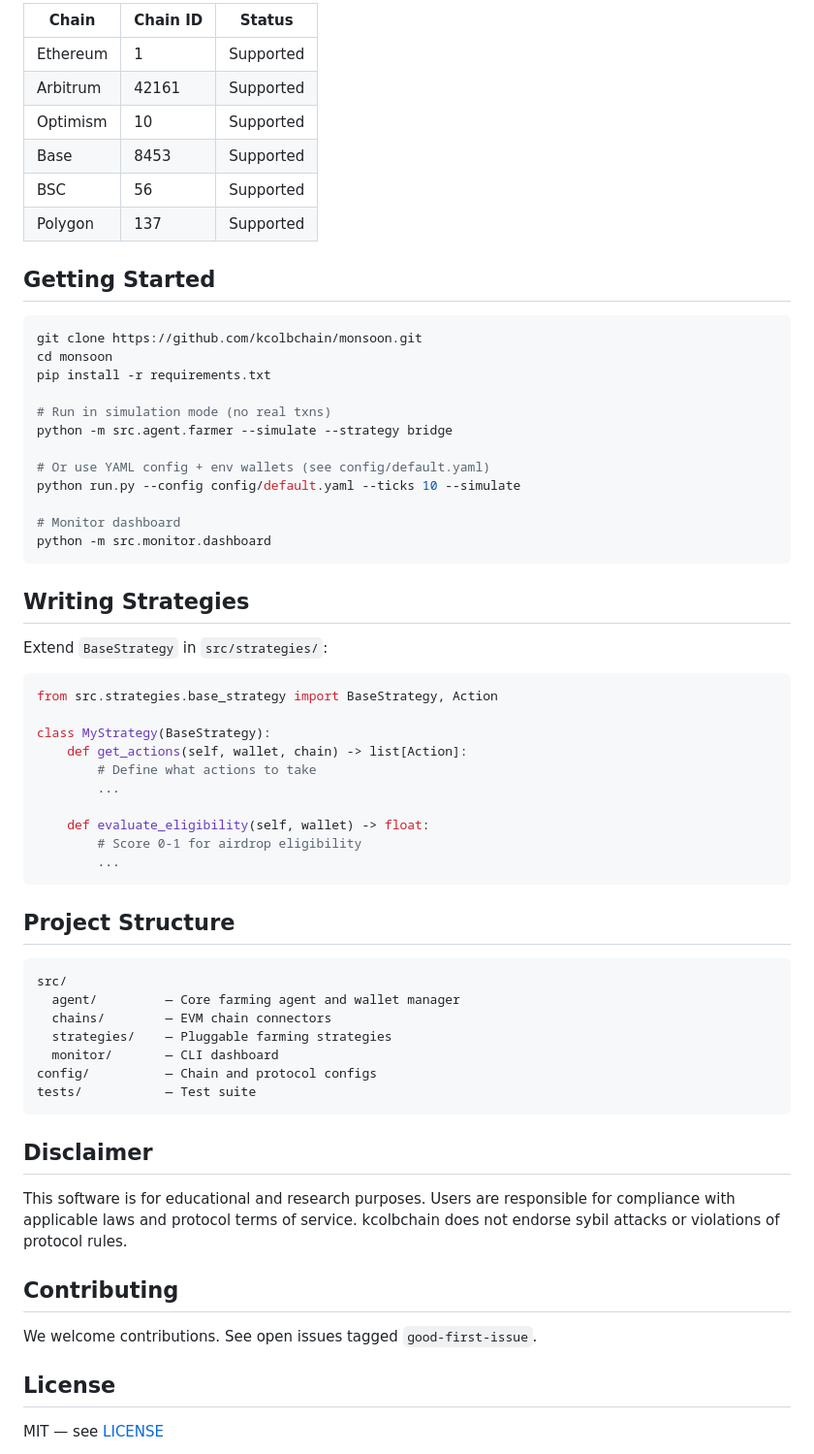
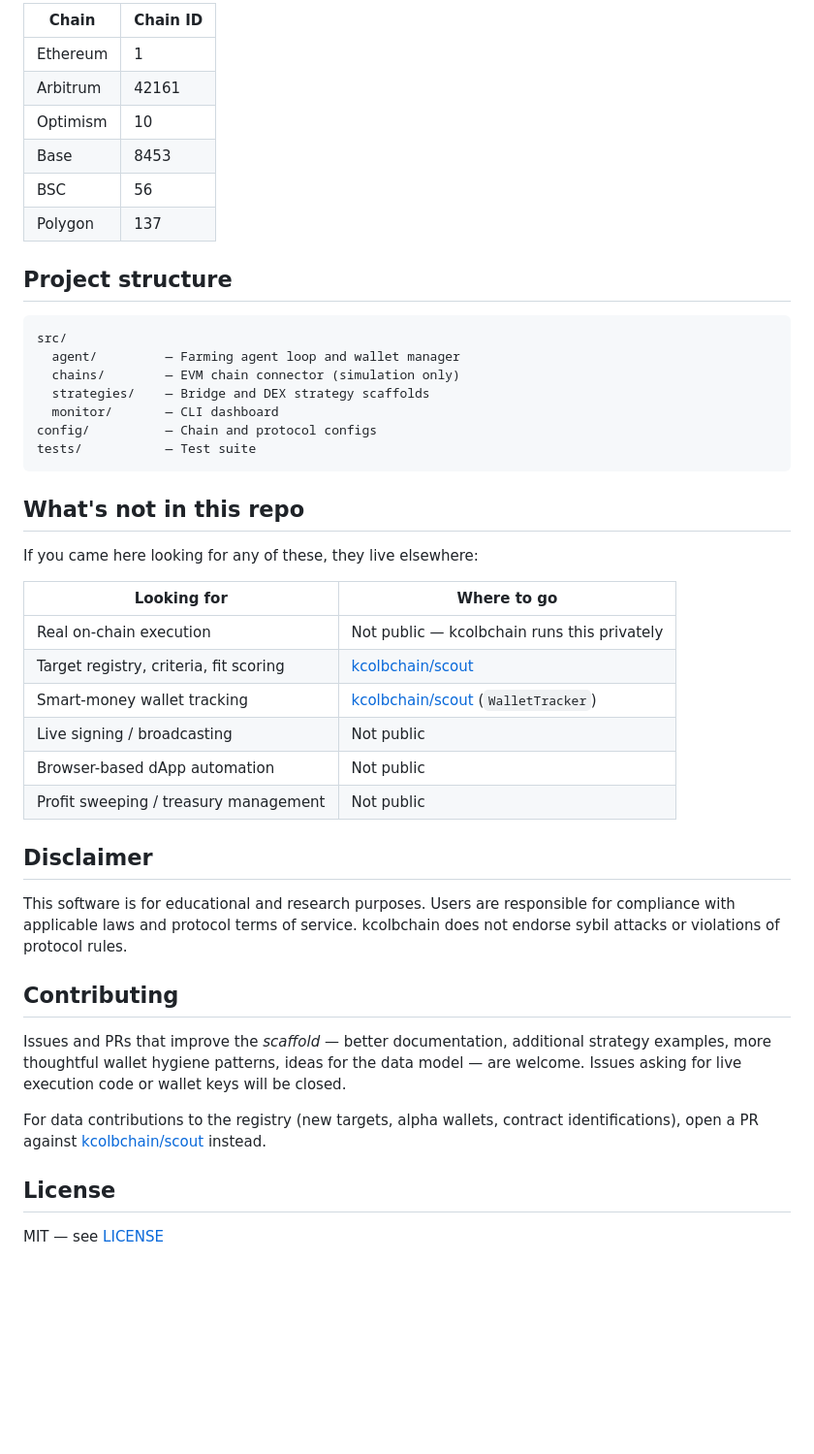
Before and after one commit to kcolbchain/monsoon, a Markdown page: README.md, the part around one of its changes. Shown at 97% size. Rendered like a GitHub page; blank space fills up the shorter version.

````diff
--- a/README.md
+++ b/README.md
@@ -34,58 +80,37 @@ Systematic airdrop farming using autonomous agents. Instead of manually interact
 
-| Chain | Chain ID | Status |
-|-------|----------|--------|
-| Ethereum | 1 | Supported |
-| Arbitrum | 42161 | Supported |
-| Optimism | 10 | Supported |
-| Base | 8453 | Supported |
-| BSC | 56 | Supported |
-| Polygon | 137 | Supported |
+| Chain | Chain ID |
+|-------|----------|
+| Ethereum | 1 |
+| Arbitrum | 42161 |
+| Optimism | 10 |
+| Base | 8453 |
+| BSC | 56 |
+| Polygon | 137 |
 
-## Getting Started
-
-```bash
-git clone https://github.com/kcolbchain/monsoon.git
-cd monsoon
-pip install -r requirements.txt
-
-# Run in simulation mode (no real txns)
-python -m src.agent.farmer --simulate --strategy bridge
-
-# Or use YAML config + env wallets (see config/default.yaml)
-python run.py --config config/default.yaml --ticks 10 --simulate
-
-# Monitor dashboard
-python -m src.monitor.dashboard
-```
-
-## Writing Strategies
-
-Extend `BaseStrategy` in `src/strategies/`:
-
-```python
-from src.strategies.base_strategy import BaseStrategy, Action
-
-class MyStrategy(BaseStrategy):
-    def get_actions(self, wallet, chain) -> list[Action]:
-        # Define what actions to take
-        ...
-
-    def evaluate_eligibility(self, wallet) -> float:
-        # Score 0-1 for airdrop eligibility
-        ...
-```
-
-## Project Structure
+## Project structure
 
 ```
 src/
-  agent/         — Core farming agent and wallet manager
-  chains/        — EVM chain connectors
-  strategies/    — Pluggable farming strategies
+  agent/         — Farming agent loop and wallet manager
+  chains/        — EVM chain connector (simulation only)
+  strategies/    — Bridge and DEX strategy scaffolds
   monitor/       — CLI dashboard
 config/          — Chain and protocol configs
 tests/           — Test suite
 ```
+
+## What's not in this repo
+
+If you came here looking for any of these, they live elsewhere:
+
+| Looking for | Where to go |
+|---|---|
+| Real on-chain execution | Not public — kcolbchain runs this privately |
+| Target registry, criteria, fit scoring | [kcolbchain/scout](https://github.com/kcolbchain/scout) |
+| Smart-money wallet tracking | [kcolbchain/scout](https://github.com/kcolbchain/scout) (`WalletTracker`) |
+| Live signing / broadcasting | Not public |
+| Browser-based dApp automation | Not public |
+| Profit sweeping / treasury management | Not public |
 
 ## Disclaimer
 
@@ -93,7 +118,9 @@ This software is for educational and research purposes. Users are responsible fo
 
 ## Contributing
 
-We welcome contributions. See open issues tagged `good-first-issue`.
+Issues and PRs that improve the *scaffold* — better documentation, additional strategy examples, more thoughtful wallet hygiene patterns, ideas for the data model — are welcome. Issues asking for live execution code or wallet keys will be closed.
+
+For data contributions to the registry (new targets, alpha wallets, contract identifications), open a PR against [kcolbchain/scout](https://github.com/kcolbchain/scout) instead.
 
 ## License
 
````
Also changed, not shown: other parts of README.md (+58 -12 lines).
